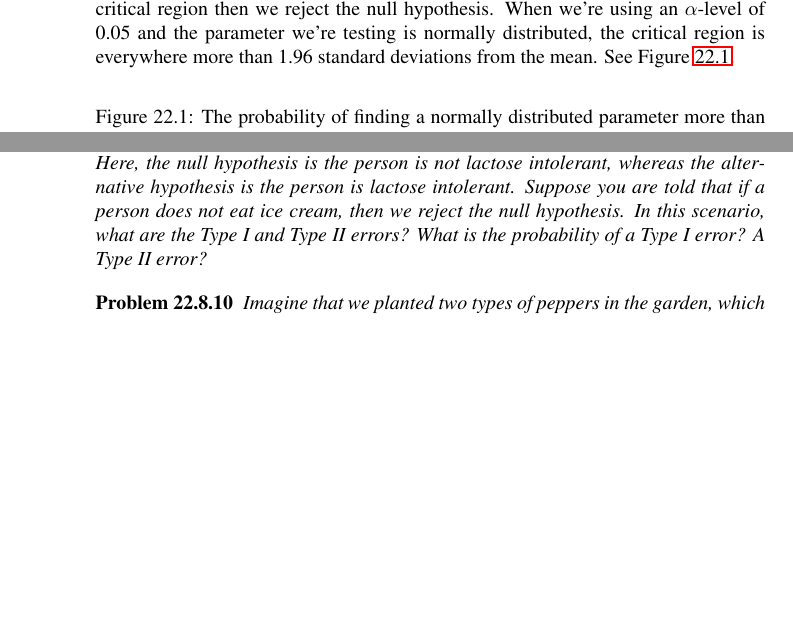
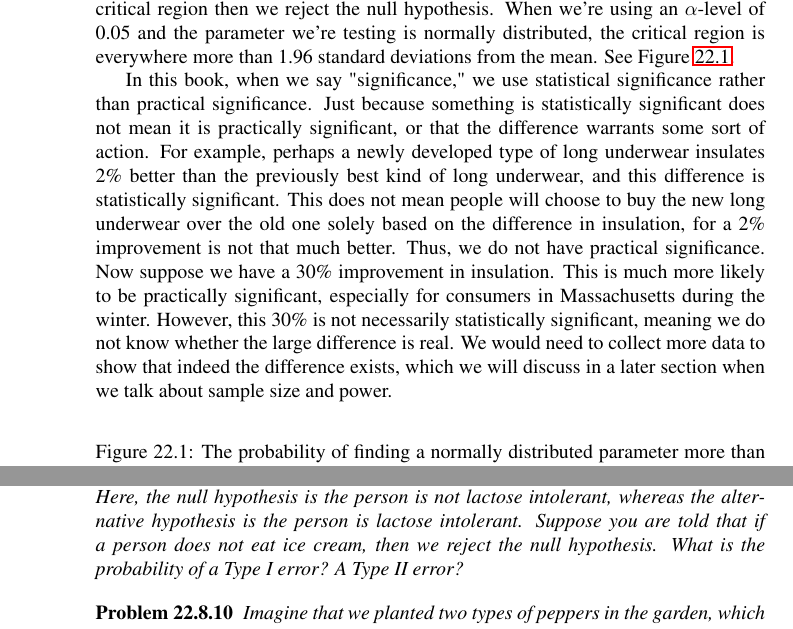
Before and after one commit to anttsou/probability, a LaTeX thesis (AnthoneyRoss.tex, which reads chap_hypothesistesting2.tex): two parts of pages 7 and 38 of 38, joined at a grey line, cut so that both start at the same text, the shorter picture padded with empty space. Compiled offline with LaTeX, dvips and Ghostscript.

Commit message:
added section about practical vs statistical significance

```diff
--- a/chap_hypothesistesting2.tex
+++ b/chap_hypothesistesting2.tex
@@ -62,6 +62,8 @@ To get around this problem, we often establish a \textbf{significance level}\ind
 
 There is an easy way to visualize $\alpha$-levels.  Suppose we've hypothesized that some population parameter we're interested in is distributed $N(\mu,\sigma^2)$, and we want to test this hypothesis at an $\alpha$-level of 0.05.  Using a $z$-table, we see that if the null hypothesis is true, we will measure the parameter to be between $\mu - 1.96\sigma$ and $\mu + 1.96\sigma$ with probability 0.95. In other words, 95\% of the time (or 95 out of 100 experiments) yield a value in this range if the null hypothesis is true.  So, if we measure something more than 1.96 standard deviations from the mean, we have witnessed an event that would happen less than 5\% of the time under the null hypothesis, and we reject the null hypothesis.  We can think of the null hypothesis as establishing a \textbf{critical region}, \index{critical region} where if the measurement we make lands in the critical region then we reject the null hypothesis.  When we're using an $\alpha$-level of 0.05 and the parameter we're testing is normally distributed, the critical region is everywhere more than 1.96 standard deviations from the mean.  See Figure \ref{fig:twosidedz}.
 
+In this book, when we say "significance," we use statistical significance rather than practical significance. Just because something is statistically significant does not mean it is practically significant, or that the difference warrants some sort of action. For example, perhaps a newly developed type of long underwear insulates 2\% better than the previously best kind of long underwear, and this difference is statistically significant. This does not mean people will choose to buy the new long underwear over the old one solely based on the difference in insulation, for a 2\% improvement is not that much better. Thus, we do not have practical significance. Now suppose we
+have a 30\% improvement in insulation. This is much more likely to be practically significant, especially for consumers in Massachusetts during the winter. However, this 30\% is not necessarily statistically significant, meaning we do not know whether the large difference is real. We would need to collect more data to show that indeed the difference exists, which we will discuss in a later section when we talk about sample size and power.
 \begin{figure}[h!]
 \begin{center}
 %\scalebox{.4}{\includegraphics{ChapStat_Twosidedcritical.eps}}
@@ -1010,7 +1012,7 @@ Additionally, we learned how to compute test-statistics, the values used to dete
 
 \begin{exe} What are three ways of increasing power? Explain. \end{exe}
 
-\begin{exe} Suppose a group of people are either lactose intolerant or not. The probability that a lactose intolerant person eats vanilla ice cream is 30\% and the probability that someone who is not lactose intolerant eats vanilla ice cream is 65\%. Here, the null hypothesis is the person is not lactose intolerant, whereas the alternative hypothesis is the person is lactose intolerant. Suppose you are told that if a person does not eat ice cream, then we reject the null hypothesis. In this scenario, what are the Type I and Type II errors? What is the probability of a Type I error? A Type II error? \end{exe}
+\begin{exe} Suppose a group of people are either lactose intolerant or not. The probability that a lactose intolerant person eats vanilla ice cream is 30\% and the probability that someone who is not lactose intolerant eats vanilla ice cream is 65\%. Here, the null hypothesis is the person is not lactose intolerant, whereas the alternative hypothesis is the person is lactose intolerant. Suppose you are told that if a person does not eat ice cream, then we reject the null hypothesis. What is the probability of a Type I error? A Type II error? \end{exe}
 
 \begin{exe} Imagine that we planted two types of peppers in the garden, which look very similar.  One is a hot pepper and the other is not so we do not want to confuse them, but we unfortunately forgot to label them.  There are an equal number of both types.  Luckily, the hot peppers are smaller than the sweet peppers.  The sizes of both peppers are normally distributed with standard deviation 1 inch, but the mean length of the hot peppers is 3 inches and the mean length of the hot peppers is 4.5 inches.  We randomly pick a pepper. Our null hypothesis is that it is hot.  There  is a penalty if we miss classify it, since we will put it in the wrong food.  If we misclassify it as hot when it is sweet, our utility function is -5.  If we misclasify it as hot when it is sweet, our utility is negative 3.  If we correctly classify it, our utility is 10 either way.  Set a cutoff that maximizes our utility function for a randomly selected pepper. \end{exe}
 
```
Also changed, not shown: AnthoneyRoss.pdf.
